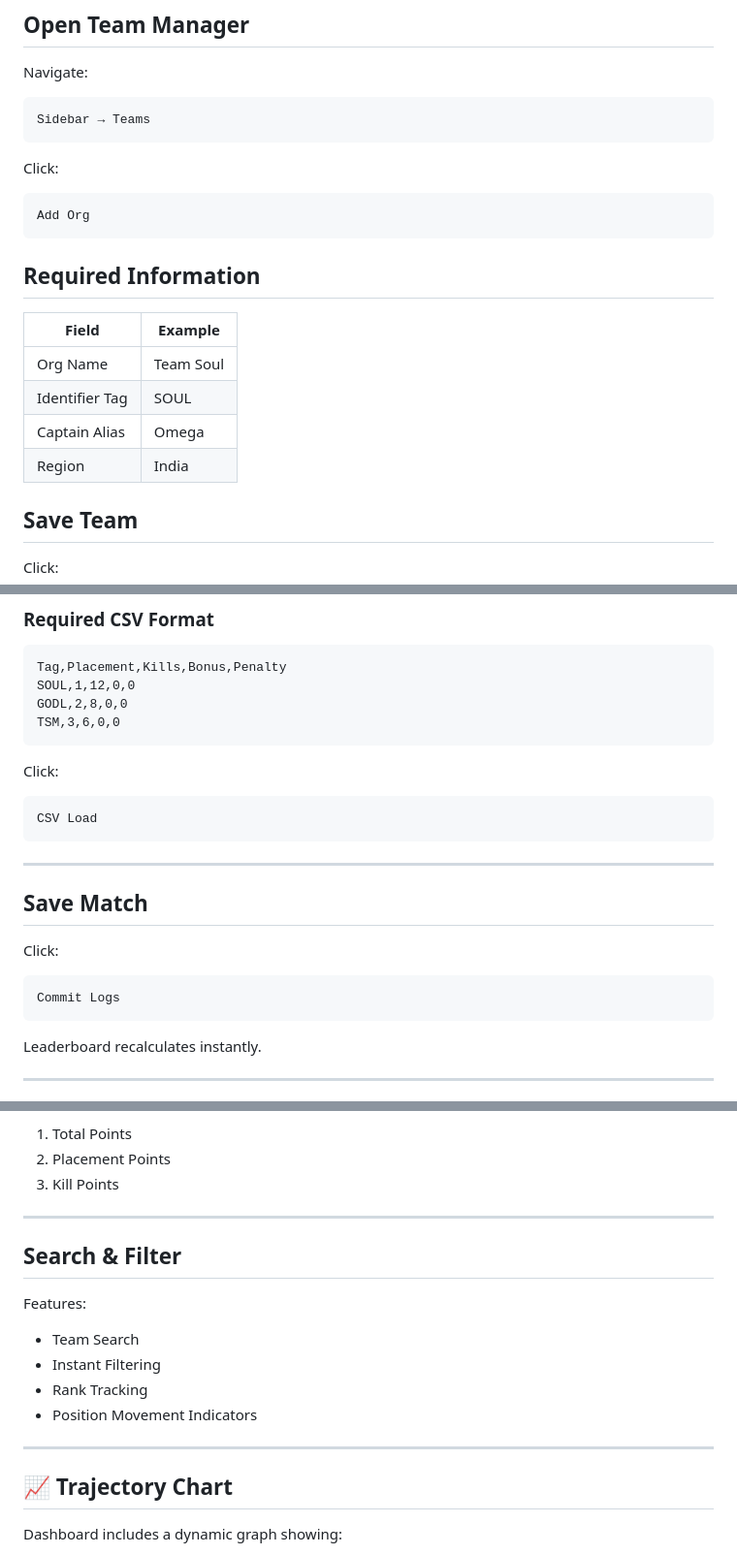
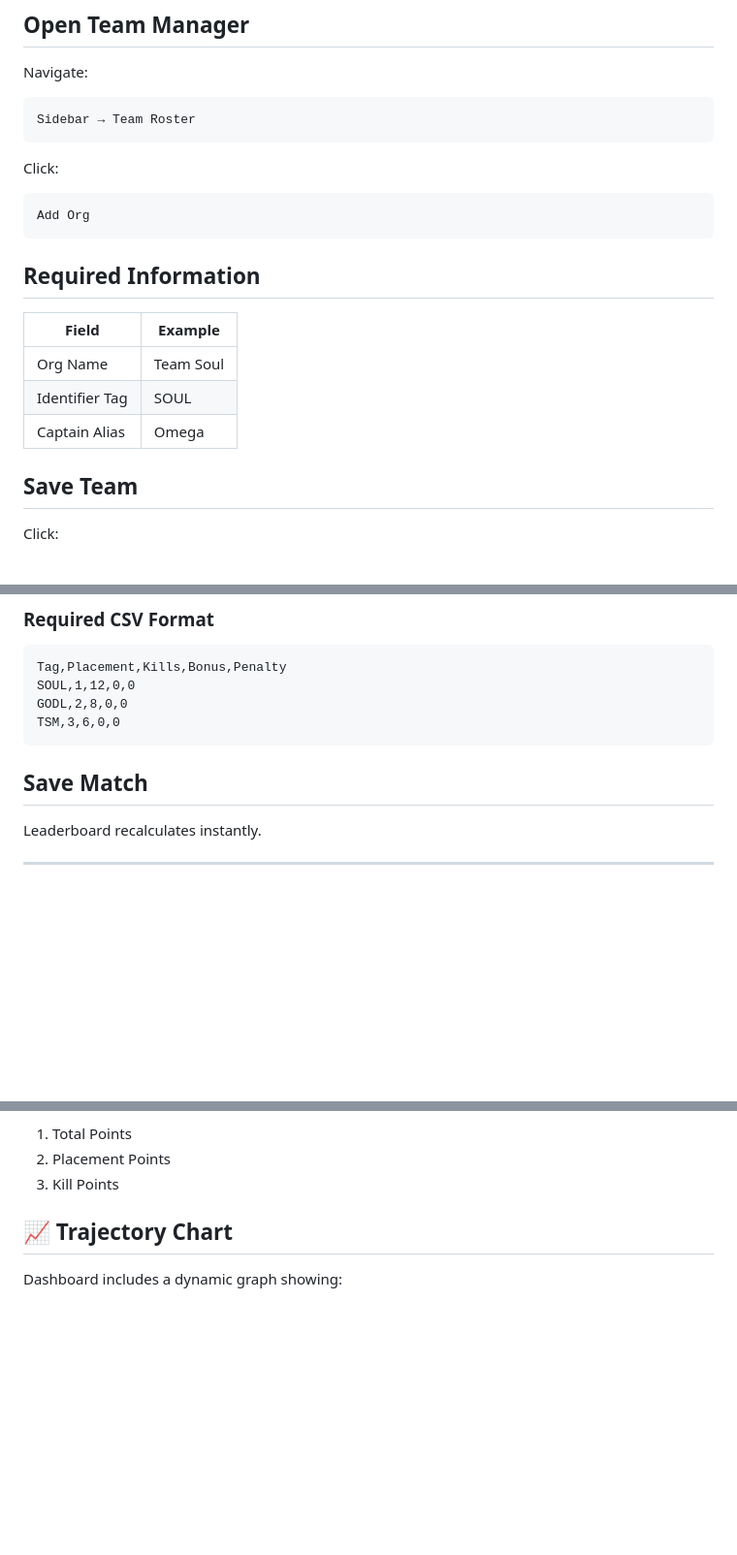
Before and after one commit to keoperz1/ApexRank-Pro, a Markdown page: README.md, 3 parts joined by grey strips. Shown at 97% size. Rendered like a GitHub page; blank space fills up the shorter version.

````diff
--- a/README.md
+++ b/README.md
@@ -117,7 +116,7 @@ Before recording matches, register all participating teams.
 Navigate:
 
 ```text
-Sidebar → Teams
+Sidebar → Team Roster
 ```
 
 Click:
@@ -133,7 +132,7 @@ Add Org
 | Org Name       | Team Soul |
 | Identifier Tag | SOUL      |
 | Captain Alias  | Omega     |
-| Region         | India     |
+
 
 ## Save Team
 
@@ -281,22 +238,7 @@ SOUL,1,12,0,0
 GODL,2,8,0,0
 TSM,3,6,0,0
 ```
-
-Click:
-
-```text
-CSV Load
-```
-
----
-
 ## Save Match
-
-Click:
-
-```text
-Commit Logs
-```
 
 Leaderboard recalculates instantly.
 
@@ -318,18 +260,7 @@ The system automatically sorts teams by:
 2. Placement Points
 3. Kill Points
 
----
 
-## Search & Filter
-
-Features:
-
-* Team Search
-* Instant Filtering
-* Rank Tracking
-* Position Movement Indicators
-
----
 
 ## 📈 Trajectory Chart
 
````
Also changed, not shown: other parts of README.md (+1 -54 lines).
